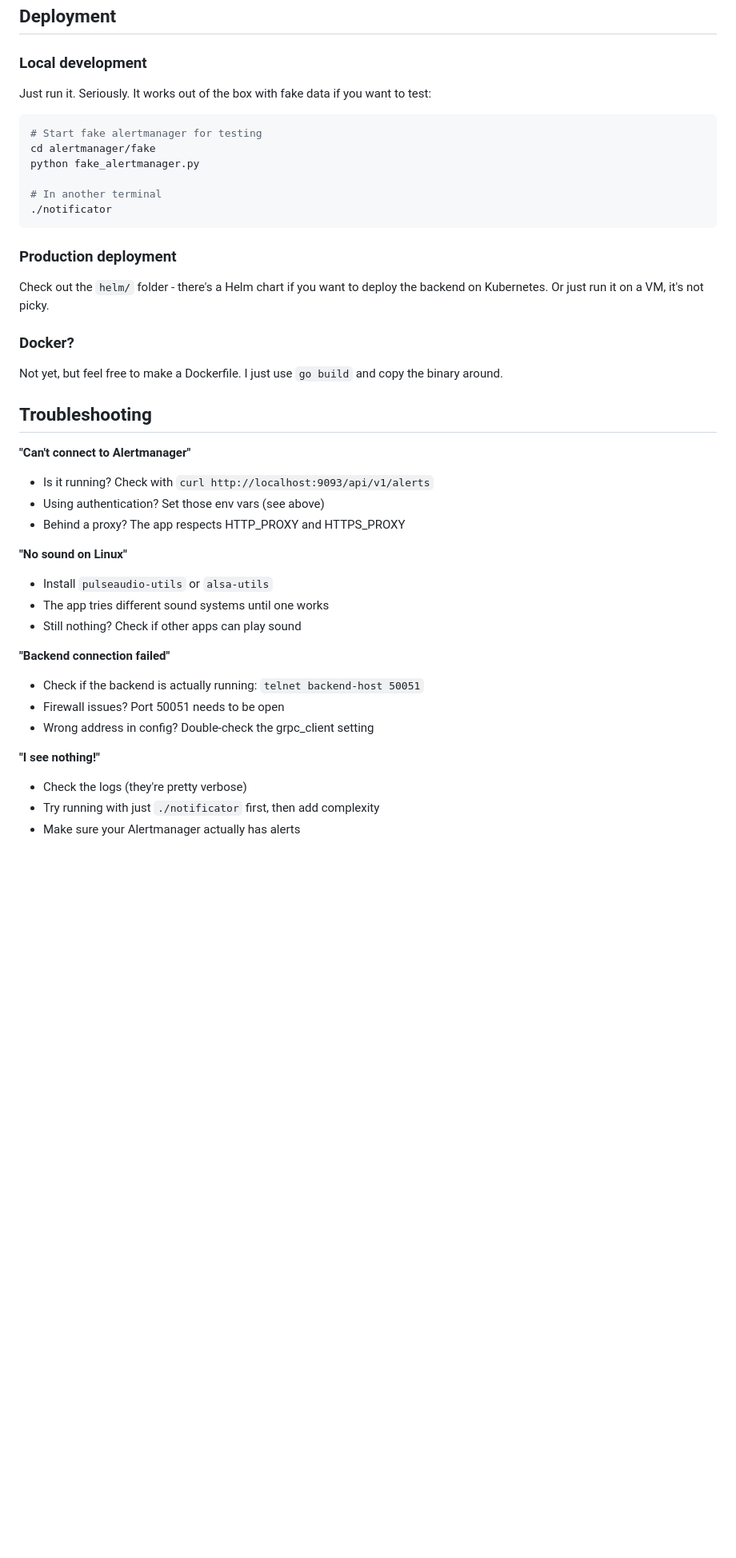
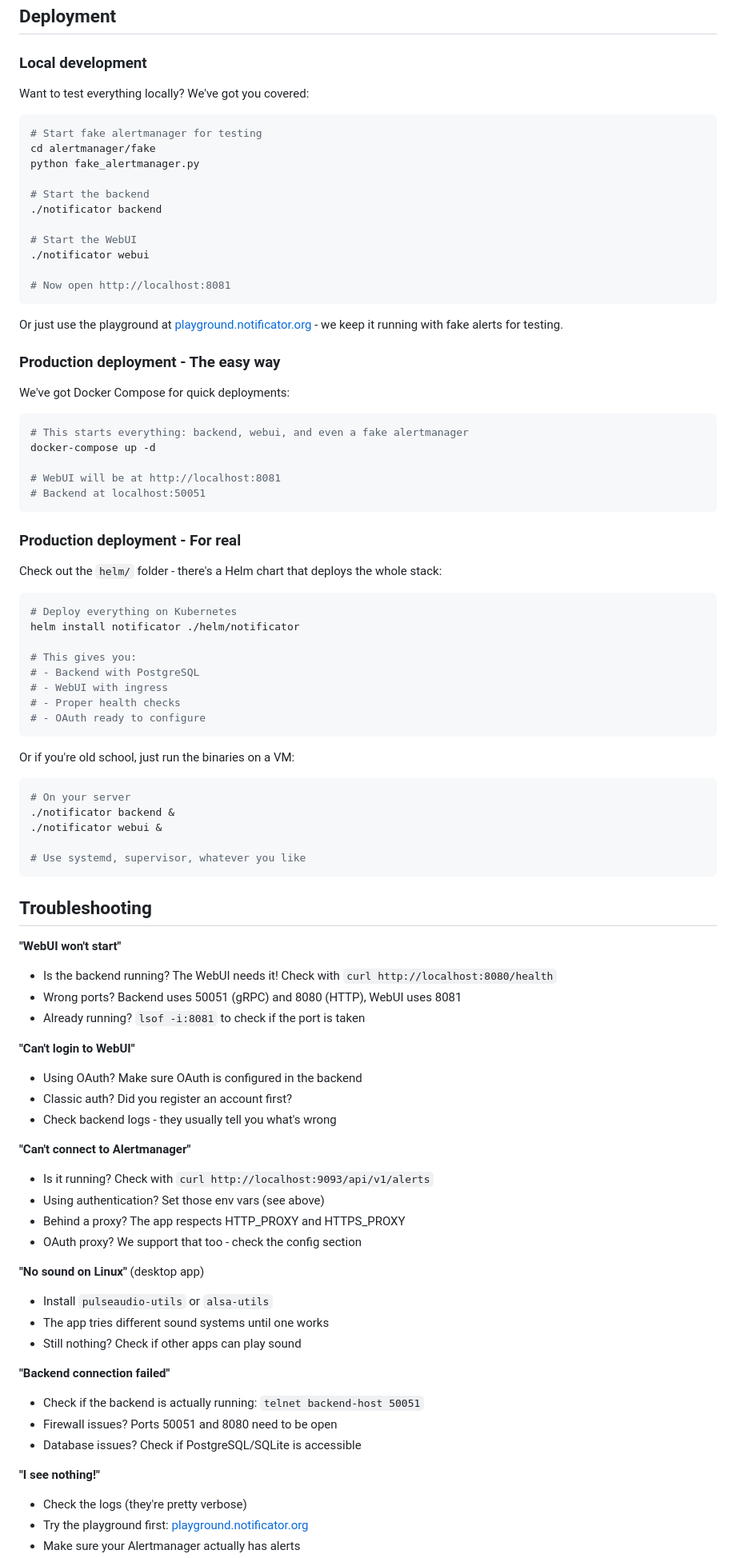
Before and after one commit to SoulKyu/notificator, a Markdown page: README.md, the part around the change printed below. Shown: that part at 80% size. GitHub-like rendering; blank space fills up the shorter version.

Commit message:
feat: update readme with webui features

````diff
--- a/README.md
+++ b/README.md
@@ -211,41 +308,90 @@ Everyone sees the same alerts, acks, and comments. It's like Slack but for alert
 ## Deployment
 
 ### Local development
-Just run it. Seriously. It works out of the box with fake data if you want to test:
+Want to test everything locally? We've got you covered:
 
 ```bash
 # Start fake alertmanager for testing
 cd alertmanager/fake
 python fake_alertmanager.py
 
-# In another terminal
-./notificator
+# Start the backend
+./notificator backend
+
+# Start the WebUI
+./notificator webui
+
+# Now open http://localhost:8081
 ```
 
-### Production deployment
-Check out the `helm/` folder - there's a Helm chart if you want to deploy the backend on Kubernetes. Or just run it on a VM, it's not picky.
+Or just use the playground at [playground.notificator.org](https://playground.notificator.org) - we keep it running with fake alerts for testing.
 
-### Docker?
-Not yet, but feel free to make a Dockerfile. I just use `go build` and copy the binary around.
+### Production deployment - The easy way
+
+We've got Docker Compose for quick deployments:
+
+```bash
+# This starts everything: backend, webui, and even a fake alertmanager
+docker-compose up -d
+
+# WebUI will be at http://localhost:8081
+# Backend at localhost:50051
+```
+
+### Production deployment - For real
+
+Check out the `helm/` folder - there's a Helm chart that deploys the whole stack:
+
+```bash
+# Deploy everything on Kubernetes
+helm install notificator ./helm/notificator
+
+# This gives you:
+# - Backend with PostgreSQL
+# - WebUI with ingress
+# - Proper health checks
+# - OAuth ready to configure
+```
+
+Or if you're old school, just run the binaries on a VM:
+
+```bash
+# On your server
+./notificator backend &
+./notificator webui &
+
+# Use systemd, supervisor, whatever you like
+```
 
 ## Troubleshooting
+
+**"WebUI won't start"**
+- Is the backend running? The WebUI needs it! Check with `curl http://localhost:8080/health`
+- Wrong ports? Backend uses 50051 (gRPC) and 8080 (HTTP), WebUI uses 8081
+- Already running? `lsof -i:8081` to check if the port is taken
+
+**"Can't login to WebUI"**
+- Using OAuth? Make sure OAuth is configured in the backend
+- Classic auth? Did you register an account first?
+- Check backend logs - they usually tell you what's wrong
 
 **"Can't connect to Alertmanager"**
 - Is it running? Check with `curl http://localhost:9093/api/v1/alerts`
 - Using authentication? Set those env vars (see above)
 - Behind a proxy? The app respects HTTP_PROXY and HTTPS_PROXY
+- OAuth proxy? We support that too - check the config section
 
-**"No sound on Linux"**
+**"No sound on Linux"** (desktop app)
 - Install `pulseaudio-utils` or `alsa-utils`
 - The app tries different sound systems until one works
 - Still nothing? Check if other apps can play sound
 
 **"Backend connection failed"**
 - Check if the backend is actually running: `telnet backend-host 50051`
-- Firewall issues? Port 50051 needs to be open
-- Wrong address in config? Double-check the grpc_client setting
+- Firewall issues? Ports 50051 and 8080 need to be open
+- Database issues? Check if PostgreSQL/SQLite is accessible
 
 **"I see nothing!"**
 - Check the logs (they're pretty verbose)
-- Try running with just `./notificator` first, then add complexity
+- Try the playground first: [playground.notificator.org](https://playground.notificator.org)
 - Make sure your Alertmanager actually has alerts
````
Also changed, not shown: other parts of README.md (+151 -46 lines).
